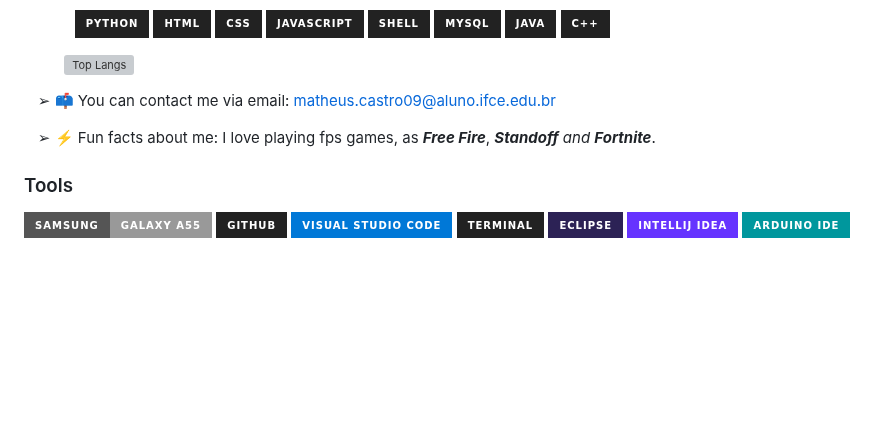
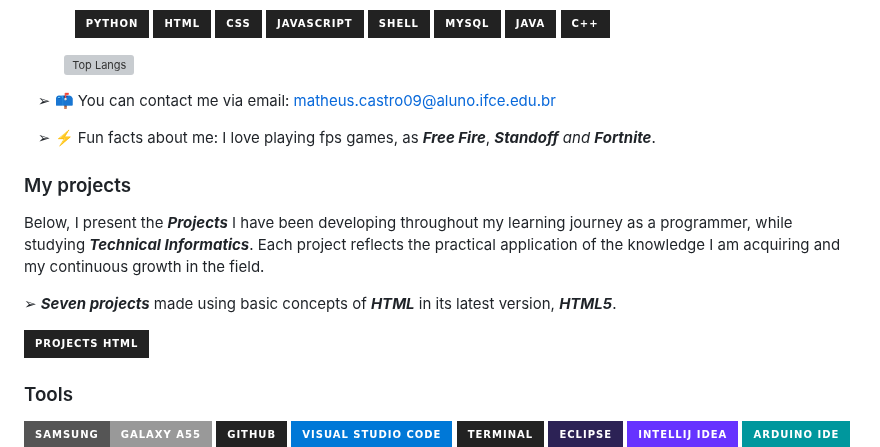
Before and after one commit to teuzreal/teuzreal, a Markdown page: README.us.md, the part around the change. Drawn GitHub-style; badges without logos; blank space fills up the shorter version; grey boxes are pictures that could not be loaded.

```diff
--- a/README.us.md
+++ b/README.us.md
@@ -21,6 +21,14 @@ _**My name is Matheus Castro**_. I'm from the interior of Ceará (Tijuca), but I
 
 ㅤ➢ ⚡ Fun facts about me: I love playing fps games, as _**Free Fire**_, _**Standoff**_ _and_ _**Fortnite**_.
 
+### My projects
+
+Below, I present the _**Projects**_ I have been developing throughout my learning journey as a programmer, while studying _**Technical Informatics**_. Each project reflects the practical application of the knowledge I am acquiring and my continuous growth in the field.
+
+➢ _**Seven projects**_ made using basic concepts of _**HTML**_ in its latest version, _**HTML5**_.
+
+[![Projects HTML](https://img.shields.io/badge/Projects%20HTML-222222?style=for-the-badge&logo=html5&logoColor=FF6633)](https://teuzzcastro.github.io/ProjetosWeb1-HTML/)
+
 ### Tools
 ![Android](https://img.shields.io/badge/Samsung-Galaxy_A55-999999?style=for-the-badge&logo=f-droid&logoColor=white)
 ![GitHub](https://img.shields.io/badge/github-222222.svg?style=for-the-badge&logo=github&logoColor=white)
```
